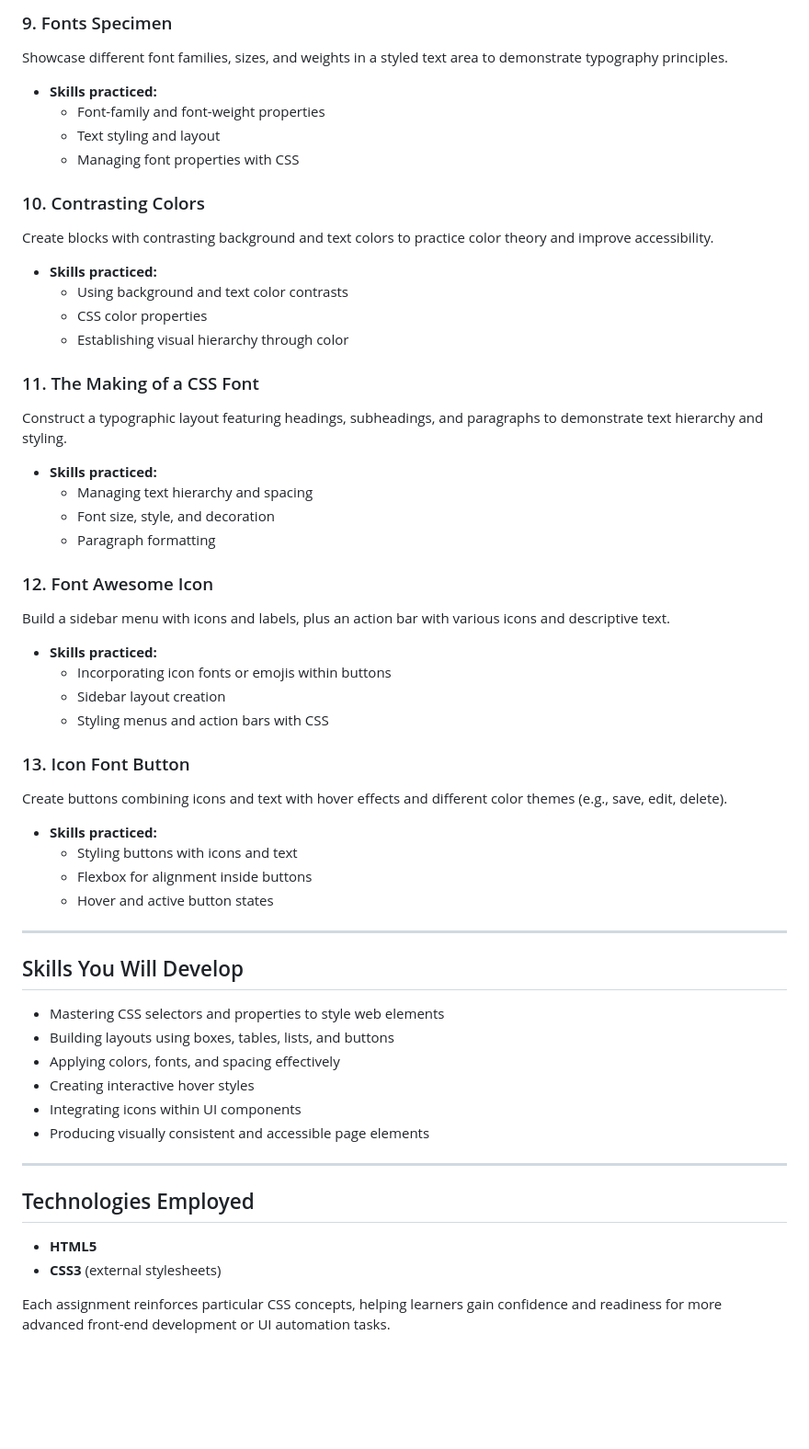
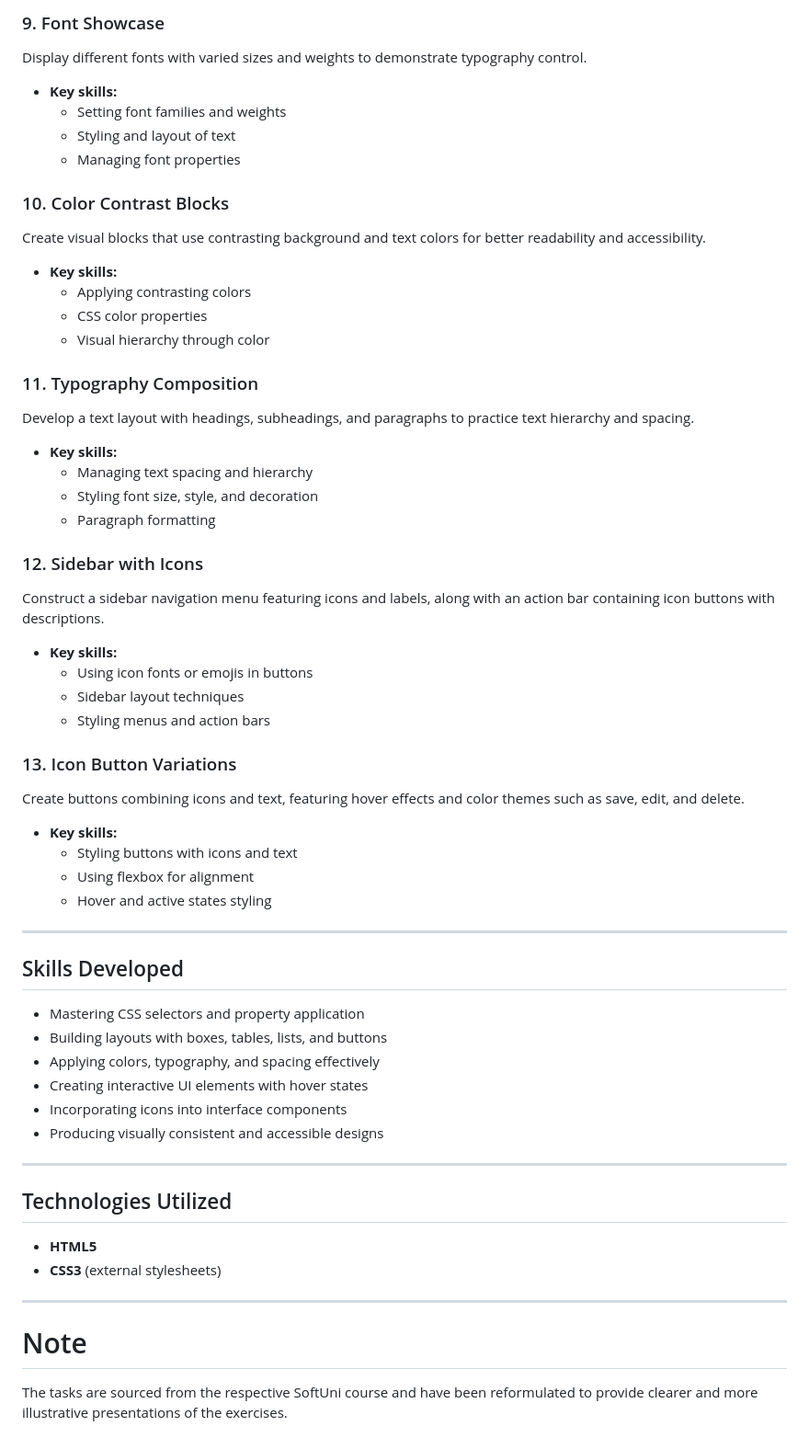
Before and after one commit to KristiyanGeorgiev1996/HTMLandCSSynergy, a Markdown page: 02.HTML-&-CSS-Mini-Course/02.Introduction-To-CSS/README.md, the part around one of its changes. Shown at 92% size. GitHub-like rendering; blank space fills up the shorter version.

```diff
--- a/02.HTML-&-CSS-Mini-Course/02.Introduction-To-CSS/README.md
+++ b/02.HTML-&-CSS-Mini-Course/02.Introduction-To-CSS/README.md
@@ -66,55 +66,58 @@ Design areas featuring three types of buttons: normal, filled, and icon buttons,
 
-### 9. Fonts Specimen
-Showcase different font families, sizes, and weights in a styled text area to demonstrate typography principles.
-- **Skills practiced:**
-  - Font-family and font-weight properties
-  - Text styling and layout
-  - Managing font properties with CSS
+### 9. Font Showcase
+Display different fonts with varied sizes and weights to demonstrate typography control.
+- **Key skills:**
+  - Setting font families and weights
+  - Styling and layout of text
+  - Managing font properties
 
-### 10. Contrasting Colors
-Create blocks with contrasting background and text colors to practice color theory and improve accessibility.
-- **Skills practiced:**
-  - Using background and text color contrasts
+### 10. Color Contrast Blocks
+Create visual blocks that use contrasting background and text colors for better readability and accessibility.
+- **Key skills:**
+  - Applying contrasting colors
   - CSS color properties
-  - Establishing visual hierarchy through color
+  - Visual hierarchy through color
 
-### 11. The Making of a CSS Font
-Construct a typographic layout featuring headings, subheadings, and paragraphs to demonstrate text hierarchy and styling.
-- **Skills practiced:**
-  - Managing text hierarchy and spacing
-  - Font size, style, and decoration
+### 11. Typography Composition
+Develop a text layout with headings, subheadings, and paragraphs to practice text hierarchy and spacing.
+- **Key skills:**
+  - Managing text spacing and hierarchy
+  - Styling font size, style, and decoration
   - Paragraph formatting
 
-### 12. Font Awesome Icon
-Build a sidebar menu with icons and labels, plus an action bar with various icons and descriptive text.
-- **Skills practiced:**
-  - Incorporating icon fonts or emojis within buttons
-  - Sidebar layout creation
-  - Styling menus and action bars with CSS
+### 12. Sidebar with Icons
+Construct a sidebar navigation menu featuring icons and labels, along with an action bar containing icon buttons with descriptions.
+- **Key skills:**
+  - Using icon fonts or emojis in buttons
+  - Sidebar layout techniques
+  - Styling menus and action bars
 
-### 13. Icon Font Button
-Create buttons combining icons and text with hover effects and different color themes (e.g., save, edit, delete).
-- **Skills practiced:**
+### 13. Icon Button Variations
+Create buttons combining icons and text, featuring hover effects and color themes such as save, edit, and delete.
+- **Key skills:**
   - Styling buttons with icons and text
-  - Flexbox for alignment inside buttons
-  - Hover and active button states
+  - Using flexbox for alignment
+  - Hover and active states styling
 
 ---
 
-## Skills You Will Develop
+## Skills Developed
 
-- Mastering CSS selectors and properties to style web elements
-- Building layouts using boxes, tables, lists, and buttons
-- Applying colors, fonts, and spacing effectively
-- Creating interactive hover styles
-- Integrating icons within UI components
-- Producing visually consistent and accessible page elements
+- Mastering CSS selectors and property application
+- Building layouts with boxes, tables, lists, and buttons
+- Applying colors, typography, and spacing effectively
+- Creating interactive UI elements with hover states
+- Incorporating icons into interface components
+- Producing visually consistent and accessible designs
 
 ---
 
-## Technologies Employed
+## Technologies Utilized
 
 - **HTML5**
 - **CSS3** (external stylesheets)
 
-Each assignment reinforces particular CSS concepts, helping learners gain confidence and readiness for more advanced front-end development or UI automation tasks.
+---
+
+# Note
+The tasks are sourced from the respective SoftUni course and have been reformulated to provide clearer and more illustrative presentations of the exercises.
```
Also changed, not shown: other parts of 02.HTML-&-CSS-Mini-Course/02.Introduction-To-CSS/README.md (+47 -47 lines).
